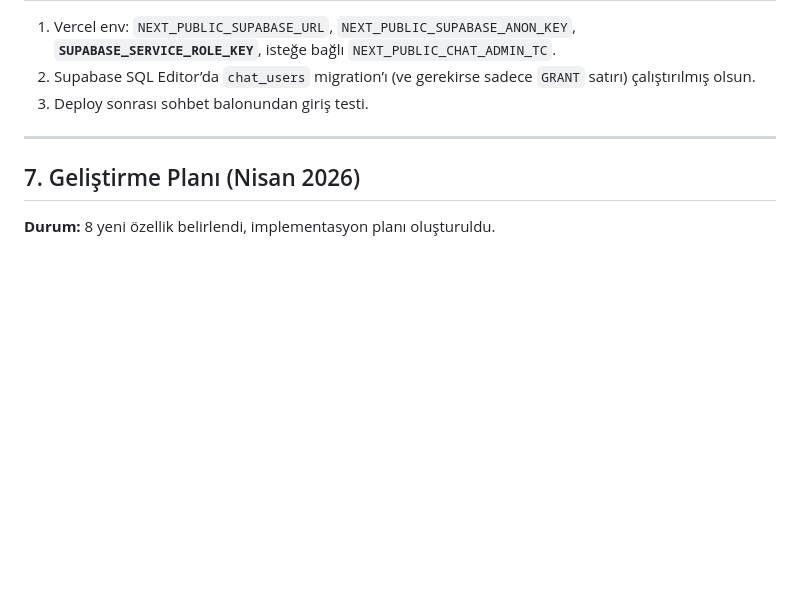
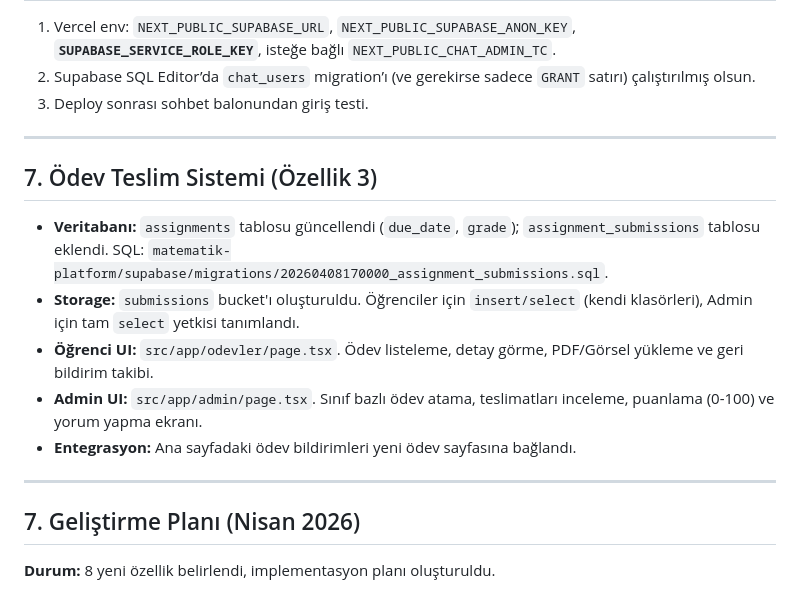
Before and after one commit to kuarezma/ugurhoca, a Markdown page: progress.md, the part around the change. Rendered like a GitHub page; blank space fills up the shorter version.

Commit message:
docs: Özellik 3 detayları progress.md'ye eklendi

```diff
--- a/progress.md
+++ b/progress.md
@@ -50,6 +50,16 @@ Bu dosya, depo ve Vercel/Supabase ile ilgili yapılan ana işleri özetler (Nisa
 
 ---
 
+## 7. Ödev Teslim Sistemi (Özellik 3)
+
+- **Veritabanı:** `assignments` tablosu güncellendi (`due_date`, `grade`); `assignment_submissions` tablosu eklendi. SQL: `matematik-platform/supabase/migrations/20260408170000_assignment_submissions.sql`.
+- **Storage:** `submissions` bucket'ı oluşturuldu. Öğrenciler için `insert/select` (kendi klasörleri), Admin için tam `select` yetkisi tanımlandı.
+- **Öğrenci UI:** `src/app/odevler/page.tsx`. Ödev listeleme, detay görme, PDF/Görsel yükleme ve geri bildirim takibi.
+- **Admin UI:** `src/app/admin/page.tsx`. Sınıf bazlı ödev atama, teslimatları inceleme, puanlama (0-100) ve yorum yapma ekranı.
+- **Entegrasyon:** Ana sayfadaki ödev bildirimleri yeni ödev sayfasına bağlandı.
+
+---
+
 ## 7. Geliştirme Planı (Nisan 2026)
 
 **Durum:** 8 yeni özellik belirlendi, implementasyon planı oluşturuldu.
```
